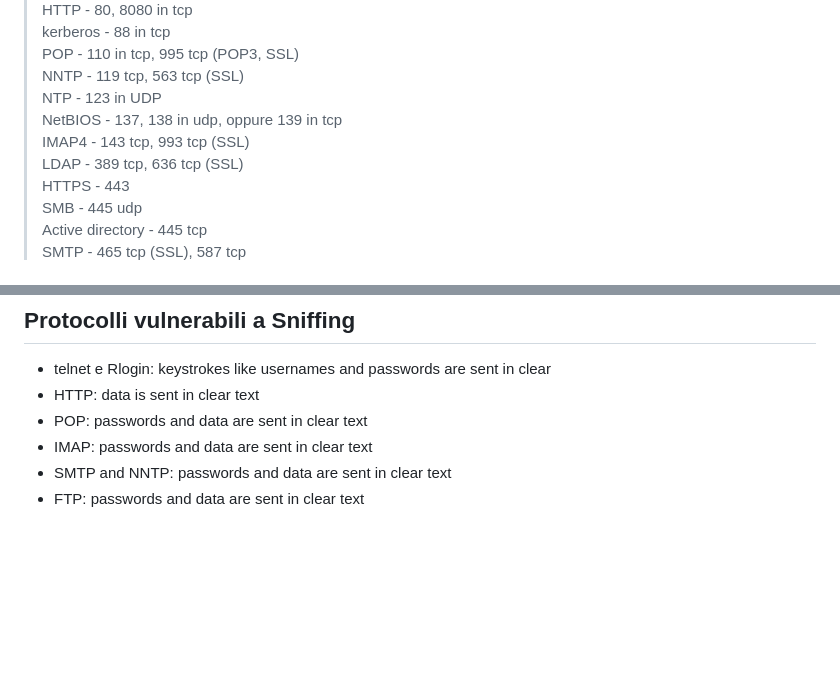
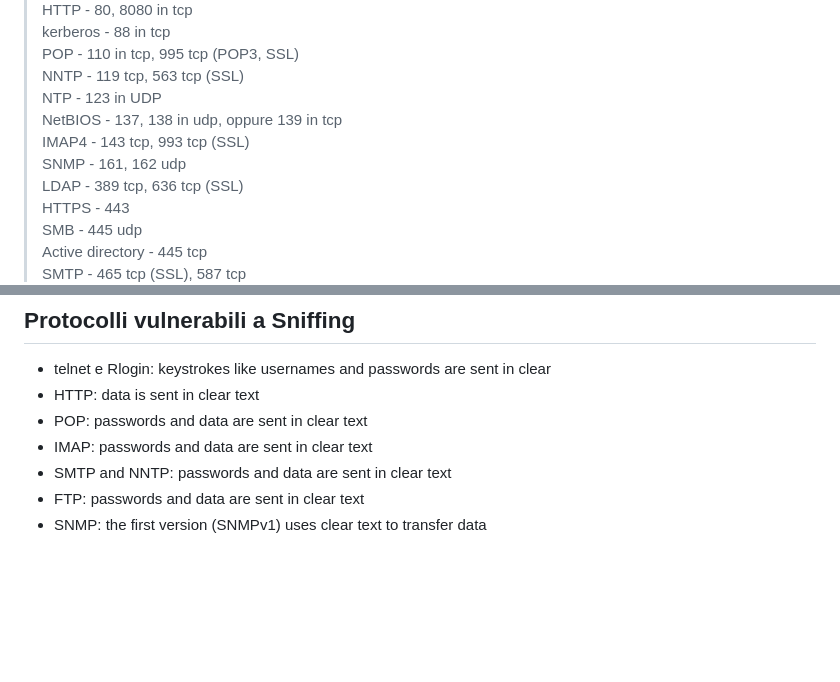
Before and after one commit to Carromano/My_ETH_Tool_list, a Markdown page: README.md, 2 parts joined by grey strips. Rendered like a GitHub page.

```diff
--- a/README.md
+++ b/README.md
@@ -17,6 +17,7 @@
 > NTP - 123 in UDP
 > NetBIOS - 137, 138 in udp, oppure 139 in tcp
 > IMAP4 - 143 tcp, 993 tcp (SSL)
+> SNMP - 161, 162 udp
 > LDAP - 389 tcp, 636 tcp (SSL)
 > HTTPS - 443
 > SMB - 445 udp
@@ -154,6 +155,7 @@ tips and tricks:
 - IMAP: passwords and data are sent in clear text
 - SMTP and NNTP: passwords and data are sent in clear text
 - FTP: passwords and data are sent in clear text
+- SNMP: the first version (SNMPv1) uses clear text to transfer data
 
 
 <br>
```
